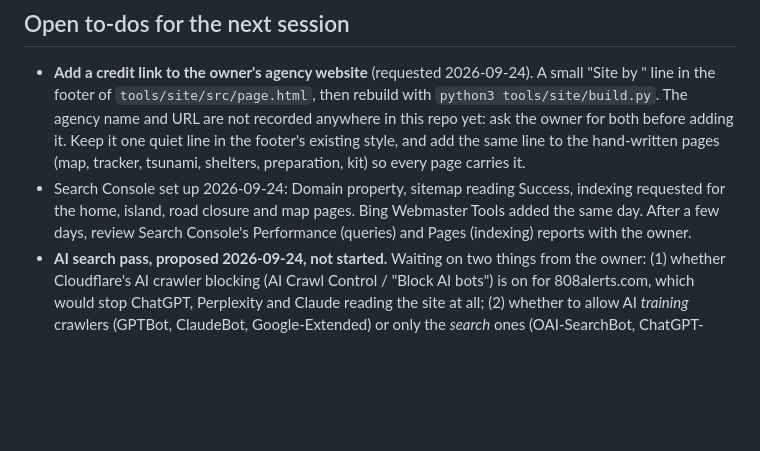
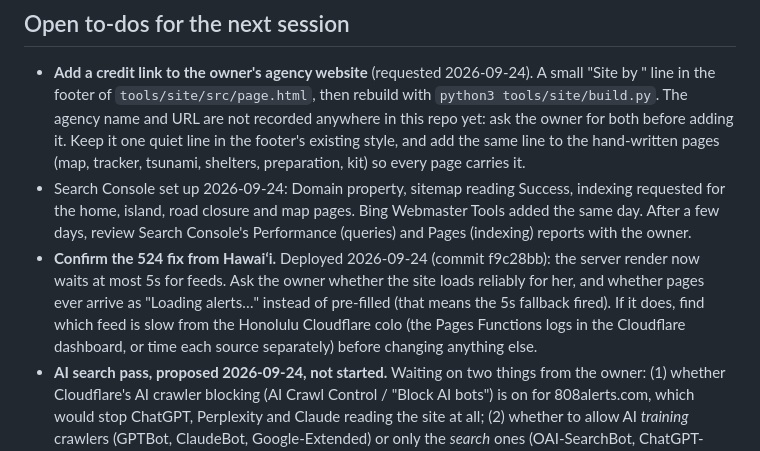
Before and after one commit to shaunagits/808alerts, a Markdown page: CLAUDE.md, the part around the change. Drawn GitHub-style; blank space fills up the shorter version.

Commit message:
Note the 524 fix follow-up for the next session

```diff
--- a/CLAUDE.md
+++ b/CLAUDE.md
@@ -81,6 +81,12 @@ proclamations are wanted but have no feed yet.
   indexing requested for the home, island, road closure and map pages. Bing
   Webmaster Tools added the same day. After a few days, review Search Console's
   Performance (queries) and Pages (indexing) reports with the owner.
+- **Confirm the 524 fix from Hawaiʻi.** Deployed 2026-09-24 (commit f9c28bb): the
+  server render now waits at most 5s for feeds. Ask the owner whether the site loads
+  reliably for her, and whether pages ever arrive as "Loading alerts…" instead of
+  pre-filled (that means the 5s fallback fired). If it does, find which feed is slow
+  from the Honolulu Cloudflare colo (the Pages Functions logs in the Cloudflare
+  dashboard, or time each source separately) before changing anything else.
 - **AI search pass, proposed 2026-09-24, not started.** Waiting on two things from
   the owner: (1) whether Cloudflare's AI crawler blocking (AI Crawl Control /
   "Block AI bots") is on for 808alerts.com, which would stop ChatGPT, Perplexity
```
